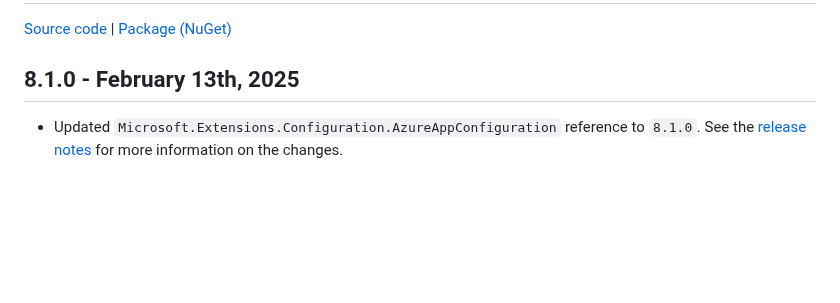
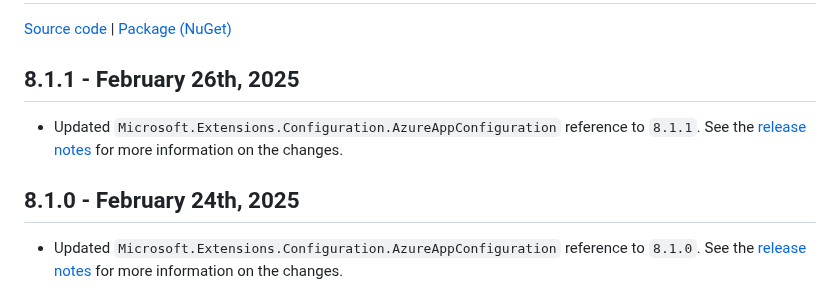
Before and after one commit to Azure/AppConfiguration, a Markdown page: releaseNotes/MicrosoftAzureAppConfigurationFunctionsWorker.md, the part around the change. Drawn GitHub-style; blank space fills up the shorter version.

```diff
--- a/releaseNotes/MicrosoftAzureAppConfigurationFunctionsWorker.md
+++ b/releaseNotes/MicrosoftAzureAppConfigurationFunctionsWorker.md
@@ -1,7 +1,10 @@
 # Microsoft.Azure.AppConfiguration.Functions.Worker
 [Source code][source_code] | [Package (NuGet)][package]
 
-## 8.1.0 - February 13th, 2025
+## 8.1.1 - February 26th, 2025
+* Updated `Microsoft.Extensions.Configuration.AzureAppConfiguration` reference to `8.1.1`. See the [release notes](./MicrosoftExtensionsConfigurationAzureAppConfiguration.md) for more information on the changes.
+
+## 8.1.0 - February 24th, 2025
 * Updated `Microsoft.Extensions.Configuration.AzureAppConfiguration` reference to `8.1.0`. See the [release notes](./MicrosoftExtensionsConfigurationAzureAppConfiguration.md) for more information on the changes.
 
 ## 8.1.0-preview - October 24th, 2024
```
Also changed, not shown: releaseNotes/MicrosoftAzureAppConfigurationAspNetCore.md (+4 -1 lines), releaseNotes/MicrosoftExtensionsConfigurationAzureAppConfiguration.md (+5 -1 lines).
